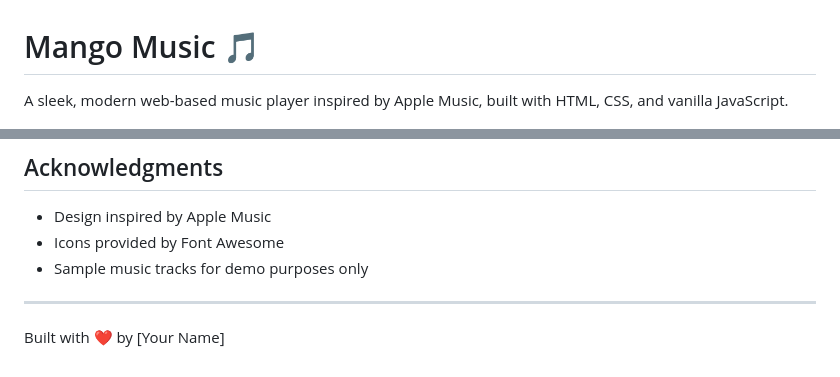
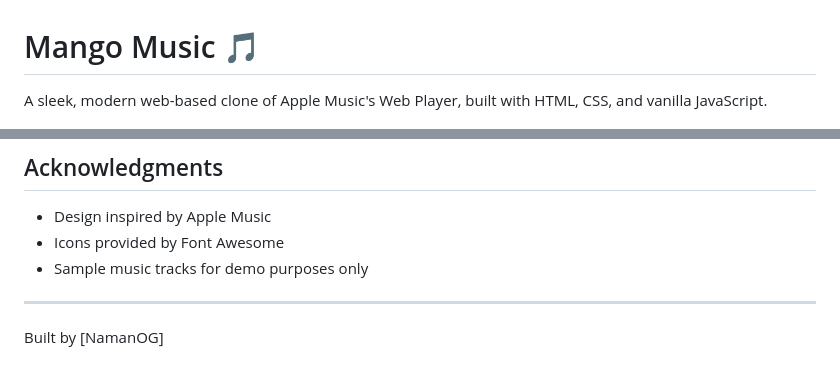
Before and after one commit to NamanOG/Apple-Music, a Markdown page: README.md, 2 parts joined by grey strips. Drawn GitHub-style.

```diff
--- a/README.md
+++ b/README.md
@@ -1,6 +1,6 @@
 # Mango Music 🎵
 
-A sleek, modern web-based music player inspired by Apple Music, built with HTML, CSS, and vanilla JavaScript.
+A sleek, modern web-based clone of Apple Music's Web Player, built with HTML, CSS, and vanilla JavaScript.
 
 ![Mango Music Screenshot](./src/img/Project.png)
 
@@ -128,4 +128,4 @@ This project is licensed under the MIT License - see the LICENSE file for detail
 
 ---
 
-Built with ❤️ by [Your Name]
+Built by [NamanOG]
```
